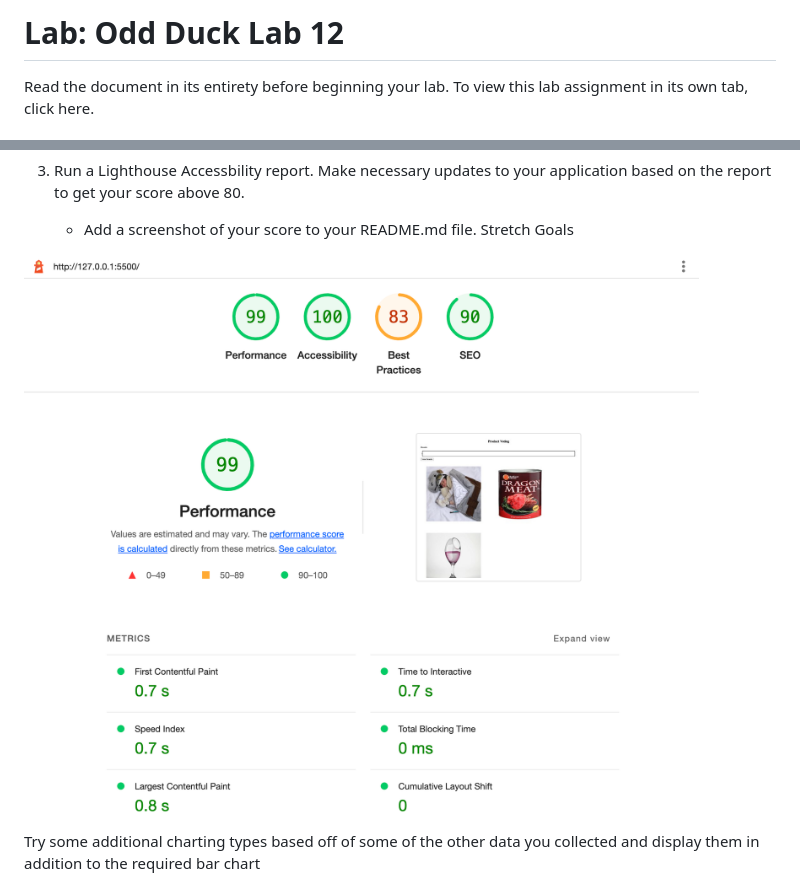
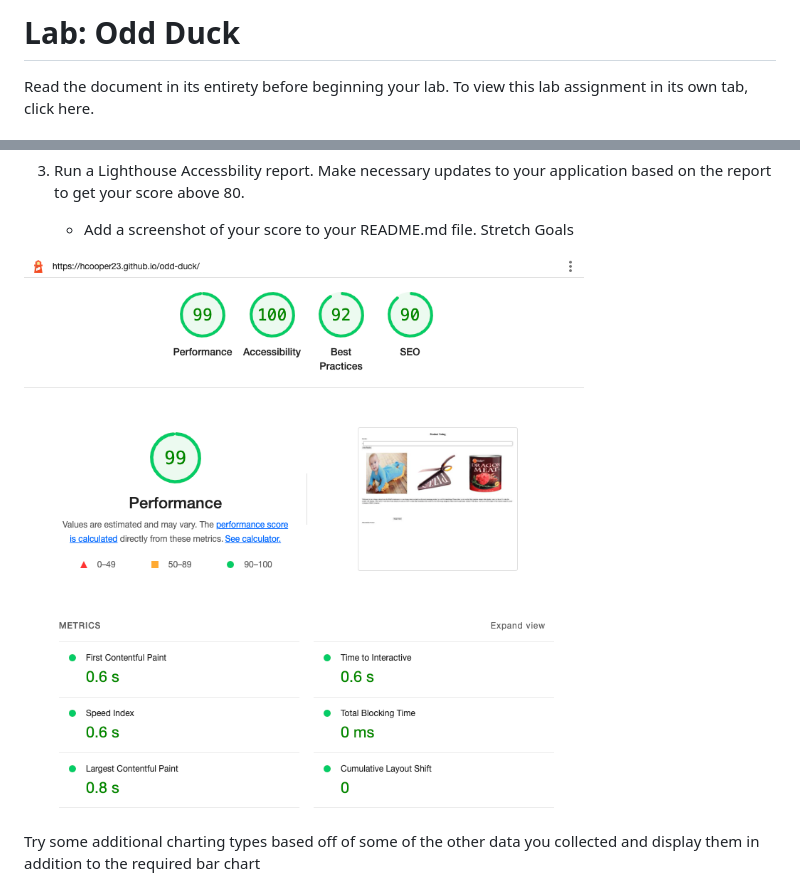
Before and after one commit to Hcooper23/odd-duck, a Markdown page: README.md, 2 parts joined by grey strips. GitHub-like rendering; pictures changed too: Screenshot 2023-03-22 at 9.41.17 PM.png (deleted), Screenshot 2023-03-23 at 11.51.12 PM.png (added).

Commit message:
Light House Report

```diff
--- a/README.md
+++ b/README.md
@@ -1,4 +1,4 @@
-# Lab: Odd Duck Lab 12
+# Lab: Odd Duck
 
 Read the document in its entirety before beginning your lab. To view this lab assignment in its own tab, click here.
 
@@ -36,7 +36,7 @@ Store the products array into local storage as a formatted JSON string
     - Add a screenshot of your score to your README.md file.
 Stretch Goals
 
-![Lighthouse Accessbility](./Screenshot%202023-03-22%20at%209.41.17%20PM.png)
+![Lighthouse Accessbility](./Screenshot%202023-03-23%20at%2011.51.12%20PM.png)
 
 Try some additional charting types based off of some of the other data you collected and display them in addition to the required bar chart
 # Resources
```
